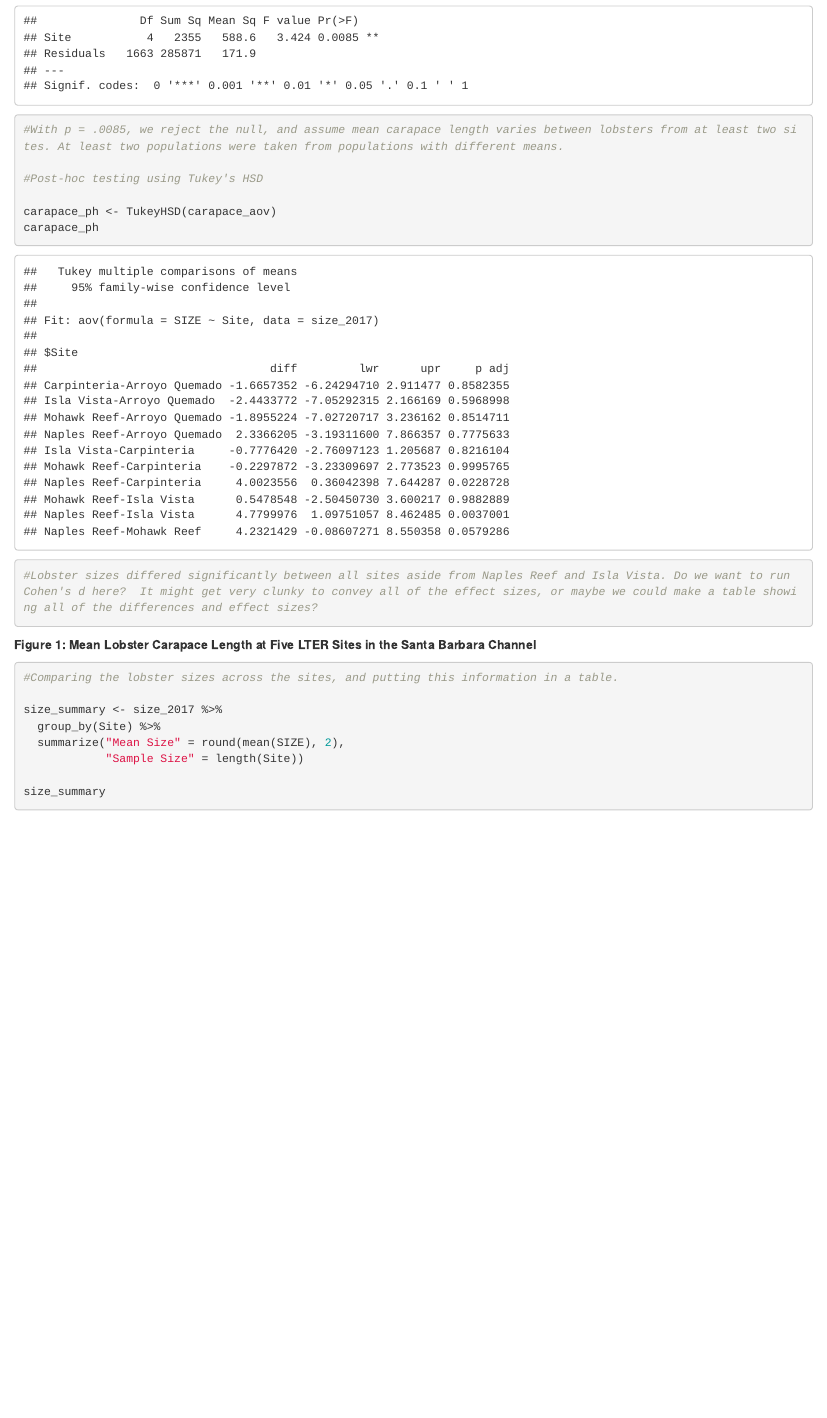
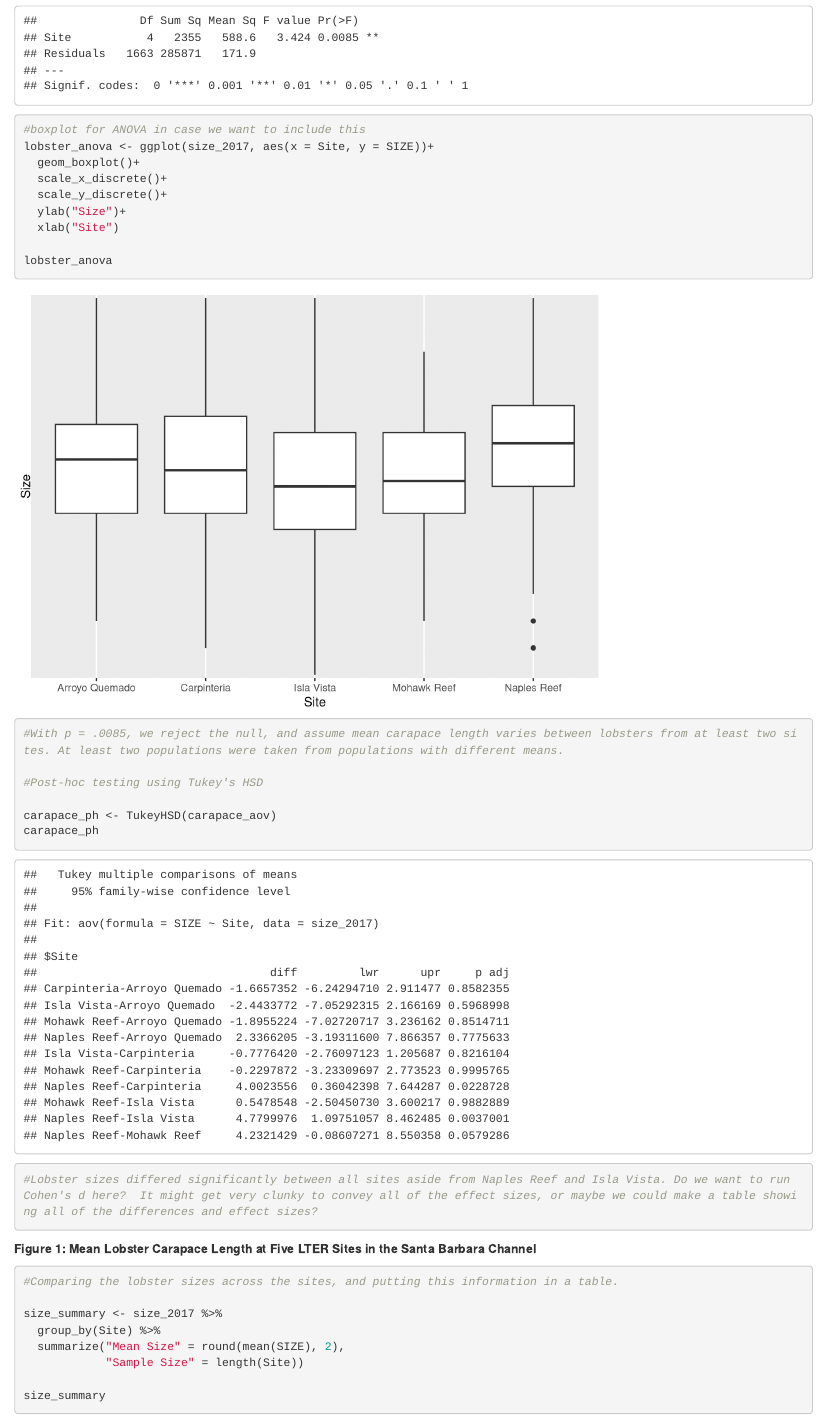
Before and after one commit to clairegmadden/ESM206-assignment4, an R Markdown document (ESM206-assignment4.Rmd): the page in a window 1100 px wide, from 5540 px down. Rendered offline with R 4.5, knitr and Pandoc, with nearby package versions; drawn as R Markdown's standard HTML page in place of the format the file asks for; some code elsewhere in the file could not run offline.

Commit message:
added ANOVA boxplot in case we want it.

```diff
--- a/ESM206-assignment4.Rmd
+++ b/ESM206-assignment4.Rmd
@@ -181,6 +181,16 @@ carapace_variances
 carapace_aov <- aov(SIZE ~ Site, data = size_2017)
 summary(carapace_aov)
 
+#boxplot for ANOVA in case we want to include this
+lobster_anova <- ggplot(size_2017, aes(x = Site, y = SIZE))+
+  geom_boxplot()+
+  scale_x_discrete()+
+  scale_y_discrete()+
+  ylab("Size")+
+  xlab("Site")
+
+lobster_anova
+
 #With p = .0085, we reject the null, and assume mean carapace length varies between lobsters from at least two sites. At least two populations were taken from populations with different means.
 
 #Post-hoc testing using Tukey's HSD
```
